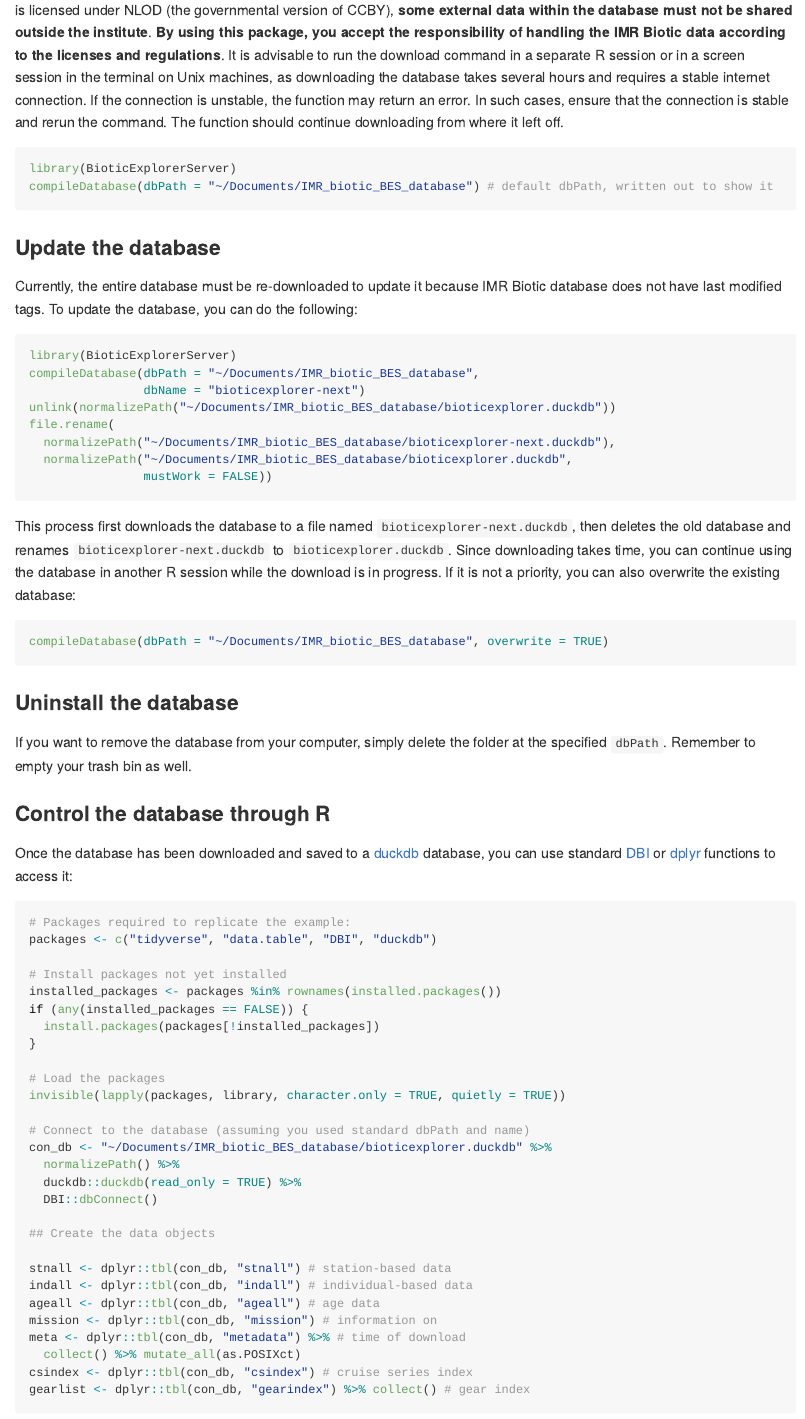
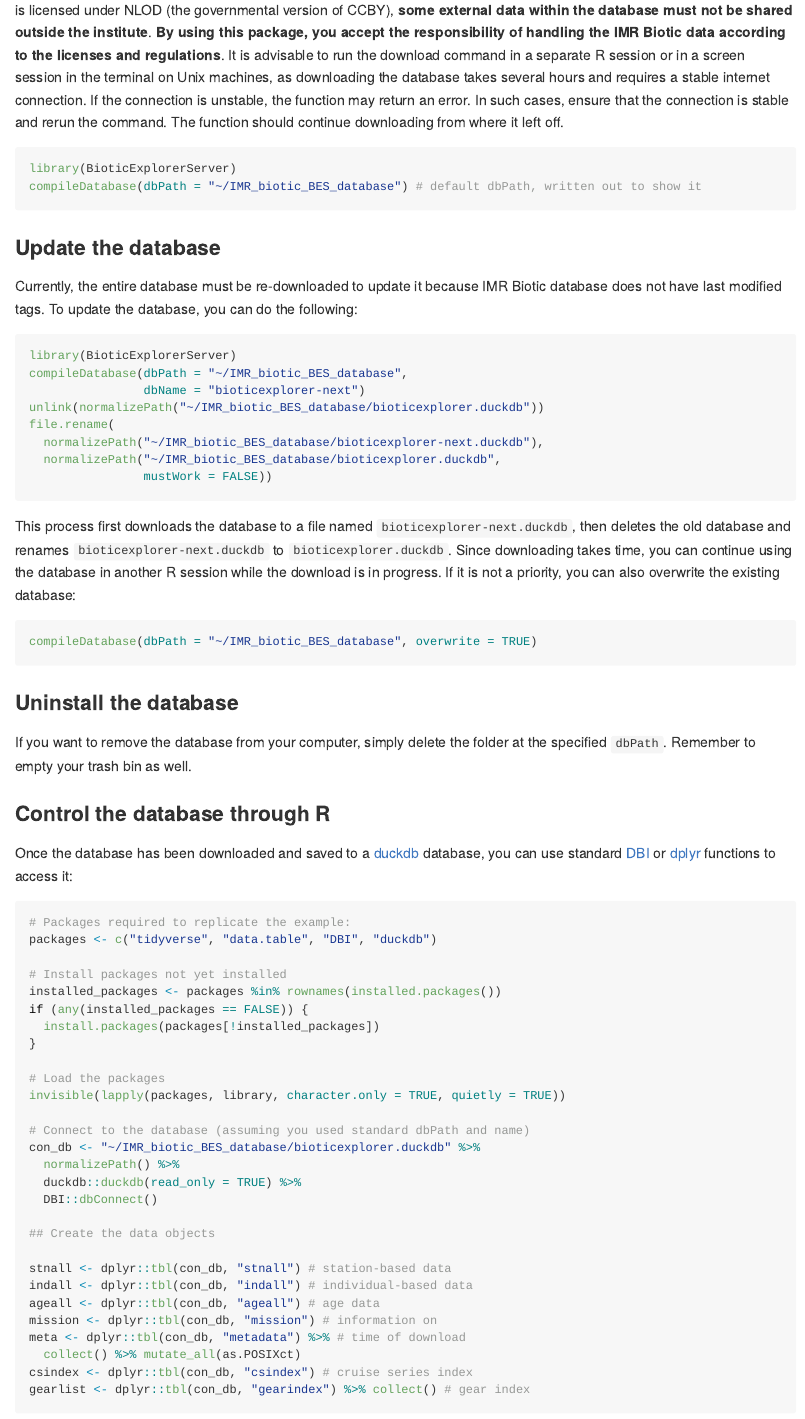
Before and after one commit to DeepWaterIMR/BioticExplorerServer, an R Markdown document (README.Rmd): the page in a window 1100 px wide, from 590 px down. The pictures show the output file README.md that the author committed with the source, drawn offline in the style of GitHub.

Commit message:
Fix dbPath on Windows

````diff
--- a/README.Rmd
+++ b/README.Rmd
@@ -30,7 +30,7 @@ The BioticExplorerServer package (BES) downloads and compiles the IMR database i
 
 ```{r, eval = FALSE}
 library(BioticExplorerServer)
-compileDatabase(dbPath = "~/Documents/IMR_biotic_BES_database") # default dbPath, written out to show it
+compileDatabase(dbPath = "~/IMR_biotic_BES_database") # default dbPath, written out to show it
 ```
 
 ### Update the database
@@ -39,19 +39,19 @@ Currently, the entire database must be re-downloaded to update it because IMR Bi
 
 ```{r, eval = FALSE}
 library(BioticExplorerServer)
-compileDatabase(dbPath = "~/Documents/IMR_biotic_BES_database",
+compileDatabase(dbPath = "~/IMR_biotic_BES_database",
                 dbName = "bioticexplorer-next")
-unlink(normalizePath("~/Documents/IMR_biotic_BES_database/bioticexplorer.duckdb"))
+unlink(normalizePath("~/IMR_biotic_BES_database/bioticexplorer.duckdb"))
 file.rename(
-  normalizePath("~/Documents/IMR_biotic_BES_database/bioticexplorer-next.duckdb"),
-  normalizePath("~/Documents/IMR_biotic_BES_database/bioticexplorer.duckdb",
+  normalizePath("~/IMR_biotic_BES_database/bioticexplorer-next.duckdb"),
+  normalizePath("~/IMR_biotic_BES_database/bioticexplorer.duckdb",
                 mustWork = FALSE))
 ```
 
 This process first downloads the database to a file named `bioticexplorer-next.duckdb`, then deletes the old database and renames `bioticexplorer-next.duckdb` to `bioticexplorer.duckdb`. Since downloading takes time, you can continue using the database in another R session while the download is in progress. If it is not a priority, you can also overwrite the existing database:
 
 ```{r, eval = FALSE}
-compileDatabase(dbPath = "~/Documents/IMR_biotic_BES_database", overwrite = TRUE)
+compileDatabase(dbPath = "~/IMR_biotic_BES_database", overwrite = TRUE)
 ```
 
 ### Uninstall the database
@@ -76,7 +76,7 @@ if (any(installed_packages == FALSE)) {
 invisible(lapply(packages, library, character.only = TRUE, quietly = TRUE))
 
 # Connect to the database (assuming you used standard dbPath and name)
-con_db <- "~/Documents/IMR_biotic_BES_database/bioticexplorer.duckdb" %>%
+con_db <- "~/IMR_biotic_BES_database/bioticexplorer.duckdb" %>%
   normalizePath() %>%
   duckdb::duckdb(read_only = TRUE) %>%
   DBI::dbConnect()
````
Also changed, not shown: R/compileDatabase.R (+9 -8 lines), R/indexDatabase.R (+1 -1 lines), README.md, 3 other files.
